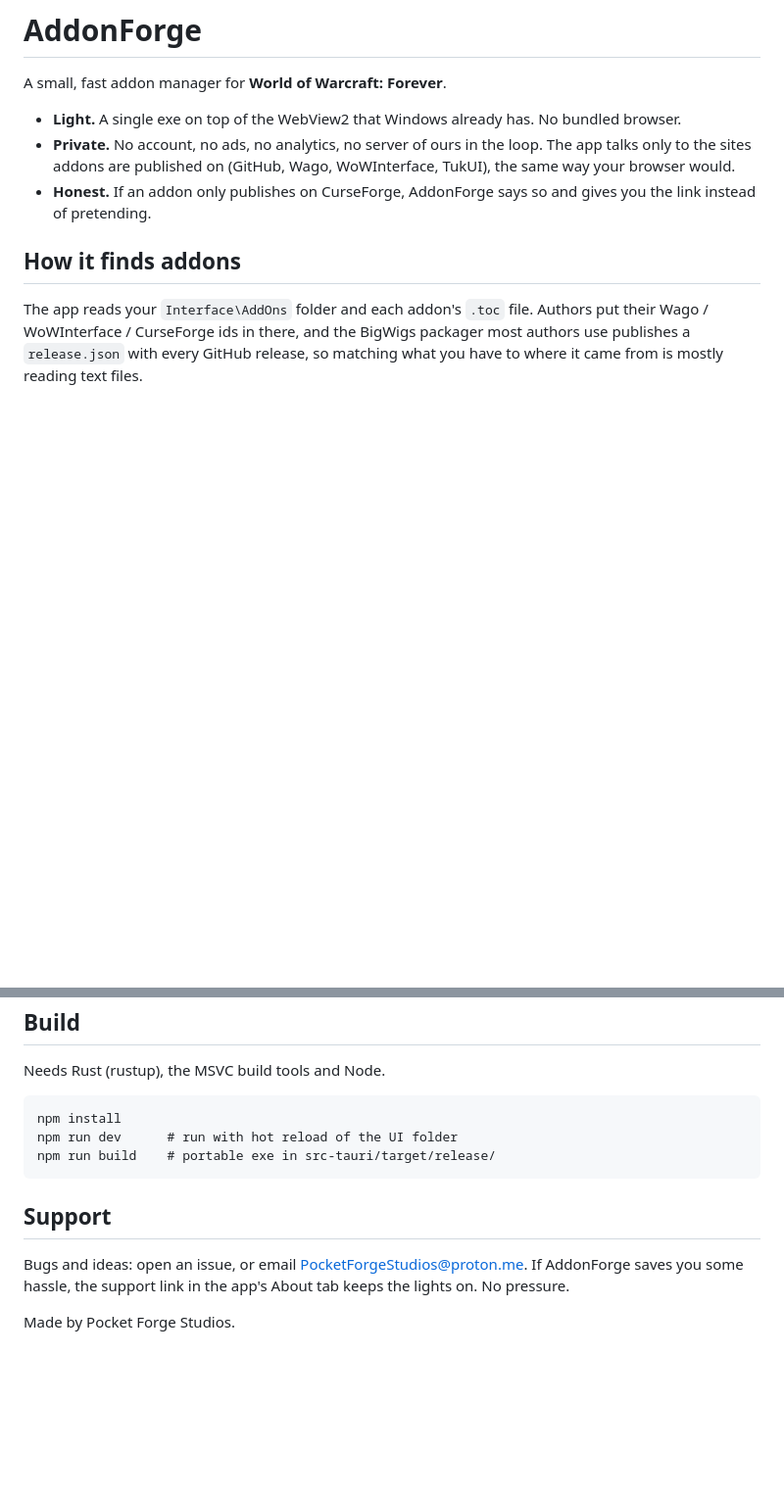
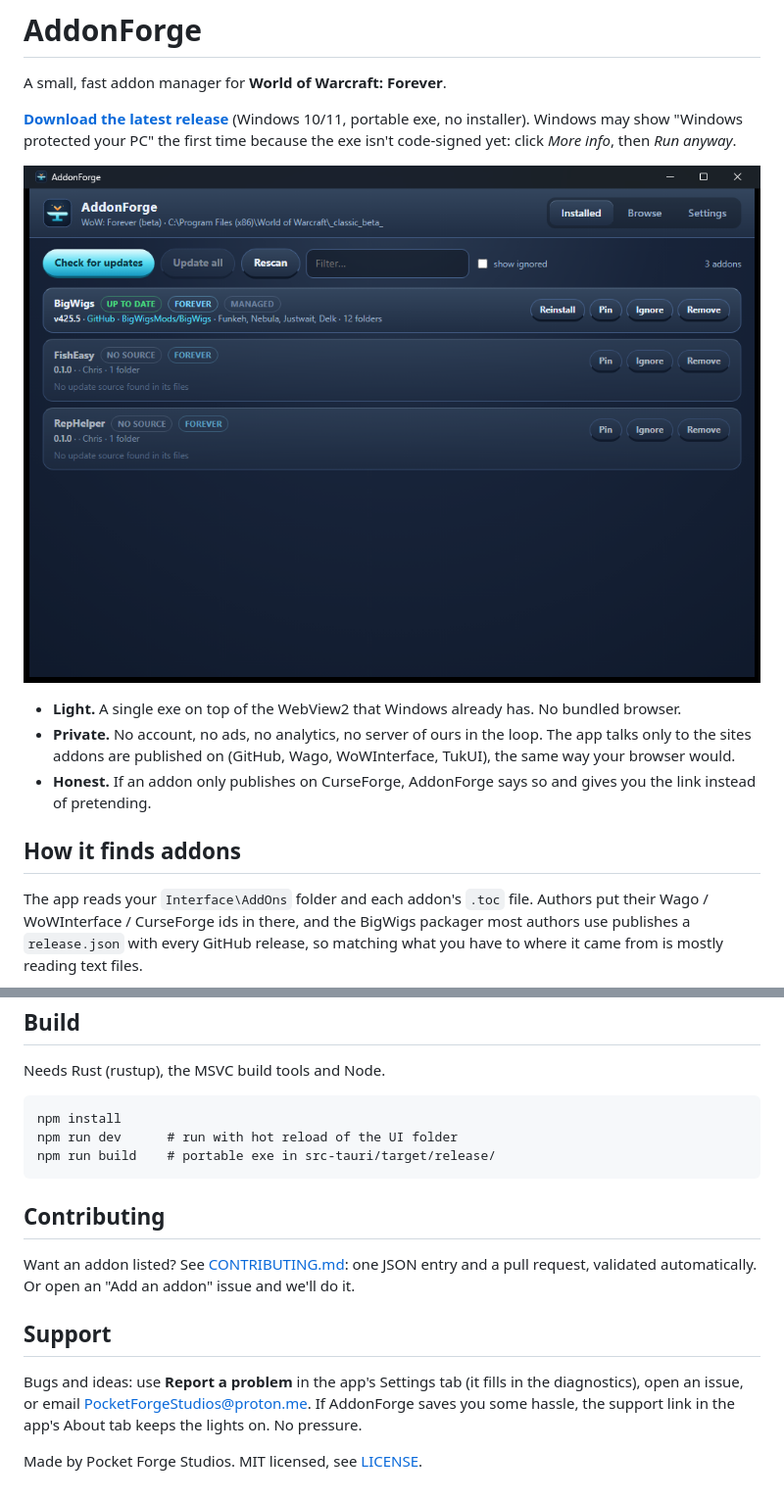
Before and after one commit to Topher121/AddonForge, a Markdown page: README.md, 2 parts joined by grey strips. Shown at 98% size. Rendered like a GitHub page; pictures changed too: docs/screenshot.png (added); blank space fills up the shorter version.

Commit message:
MIT licence, CONTRIBUTING guide, catalogue validator + CI, issue templates, README screenshot
Co-Authored-By: Claude Fable 5.1 <noreply@anthropic.com>

````diff
--- a/README.md
+++ b/README.md
@@ -1,6 +1,10 @@
 # AddonForge
 
 A small, fast addon manager for **World of Warcraft: Forever**.
+
+**[Download the latest release](https://github.com/Topher121/AddonForge/releases/latest)** (Windows 10/11, portable exe, no installer). Windows may show "Windows protected your PC" the first time because the exe isn't code-signed yet: click *More info*, then *Run anyway*.
+
+![AddonForge showing installed addons with update status](docs/screenshot.png)
 
 - **Light.** A single exe on top of the WebView2 that Windows already has. No bundled browser.
 - **Private.** No account, no ads, no analytics, no server of ours in the loop. The app talks only to the sites addons are published on (GitHub, Wago, WoWInterface, TukUI), the same way your browser would.
@@ -46,9 +50,13 @@ npm run dev      # run with hot reload of the UI folder
 npm run build    # portable exe in src-tauri/target/release/
 ```
 
+## Contributing
+
+Want an addon listed? See [CONTRIBUTING.md](CONTRIBUTING.md): one JSON entry and a pull request, validated automatically. Or open an "Add an addon" issue and we'll do it.
+
 ## Support
 
-Bugs and ideas: open an issue, or email PocketForgeStudios@proton.me.
+Bugs and ideas: use **Report a problem** in the app's Settings tab (it fills in the diagnostics), open an issue, or email PocketForgeStudios@proton.me.
 If AddonForge saves you some hassle, the support link in the app's About tab keeps the lights on. No pressure.
 
-Made by Pocket Forge Studios.
+Made by Pocket Forge Studios. MIT licensed, see [LICENSE](LICENSE).
````
Also changed, not shown: CONTRIBUTING.md (added, +59 -0 lines), 6 other files.
